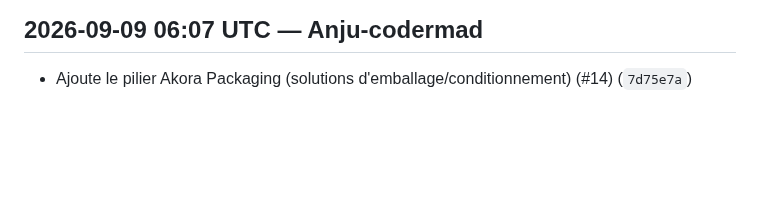
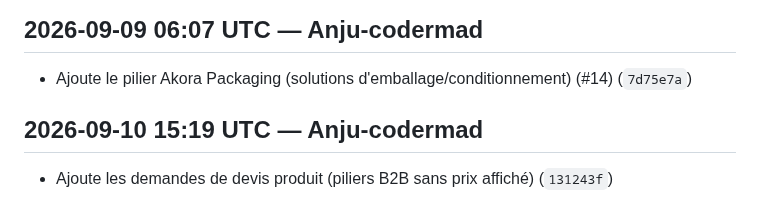
Before and after one commit to Anju-codermad/AkoraHub-app, a Markdown page: CHANGELOG.md, the part around the change. GitHub-like rendering; blank space fills up the shorter version.

Commit message:
docs: update changelog [skip changelog] [skip ci]

```diff
--- a/CHANGELOG.md
+++ b/CHANGELOG.md
@@ -1229,3 +1229,6 @@
 
 ## 2026-09-09 06:07 UTC — Anju-codermad
 - Ajoute le pilier Akora Packaging (solutions d'emballage/conditionnement) (#14) (`7d75e7a`)
+
+## 2026-09-10 15:19 UTC — Anju-codermad
+- Ajoute les demandes de devis produit (piliers B2B sans prix affiché) (`131243f`)
```
